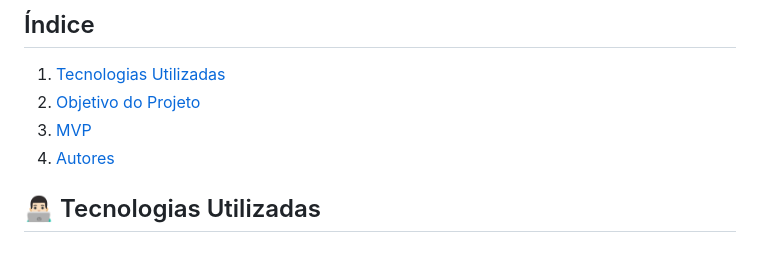
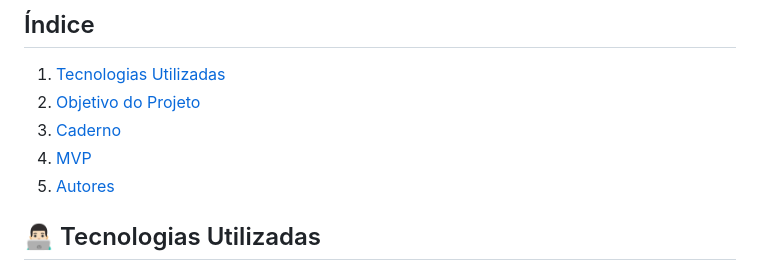
Before and after one commit to arthur-oliver/tcc-ti, a Markdown page: README.md, the part around one of its changes. Rendered like a GitHub page.

Commit message:
feat: adicionando 'caderno' em README

```diff
--- a/README.md
+++ b/README.md
@@ -6,8 +6,9 @@ Projeto (App Mobile Gestão de Estoque) "PAKCUP" - TCC de Técnico em Informáti
 ## Índice
 1. [Tecnologias Utilizadas](#-tecnologias-utilizadas)
 2. [Objetivo do Projeto](#-objetivo-do-projeto)
-3. [MVP](#-mvp-produto-mínimo-viável)
-4. [Autores](#-autores)
+3. [Caderno](#-caderno)
+4. [MVP](#-mvp-produto-mínimo-viável)
+5. [Autores](#-autores)
 
 ## 👨🏻‍💻 Tecnologias Utilizadas
 
```
Also changed, not shown: other parts of README.md (+2 -0 lines).
